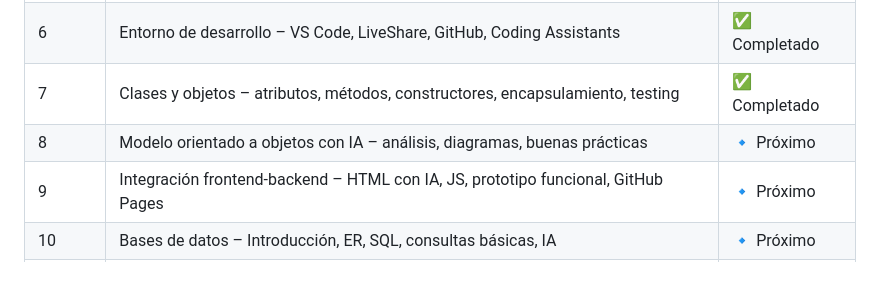
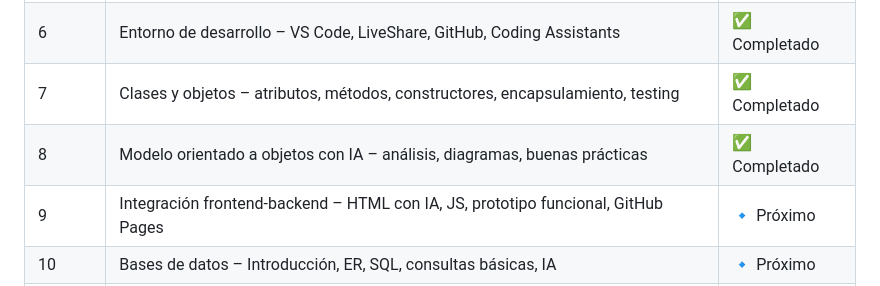
Before and after one commit to Ludmimar/-Digitalers-Java-Developer-Telecom, a Markdown page: README.md, the part around the change. GitHub-like rendering.

```diff
--- a/README.md
+++ b/README.md
@@ -18,7 +18,7 @@ Este repositorio se irá actualizando **módulo a módulo** con ejercicios, ejem
 | 5 | Métodos y arreglos – introducción, parámetros, tipos de métodos, manejo de arreglos | ✅ Completado |
 | 6 | Entorno de desarrollo – VS Code, LiveShare, GitHub, Coding Assistants | ✅ Completado |
 | 7 | Clases y objetos – atributos, métodos, constructores, encapsulamiento, testing | ✅ Completado |
-| 8 | Modelo orientado a objetos con IA – análisis, diagramas, buenas prácticas | 🔹 Próximo |
+| 8 | Modelo orientado a objetos con IA – análisis, diagramas, buenas prácticas | ✅ Completado |
 | 9 | Integración frontend-backend – HTML con IA, JS, prototipo funcional, GitHub Pages | 🔹 Próximo |
 | 10 | Bases de datos – Introducción, ER, SQL, consultas básicas, IA | 🔹 Próximo |
 | 11 | Manejo de BD – IDE, inserción de registros, masivo, estructuras, where | 🔹 Próximo |
```
